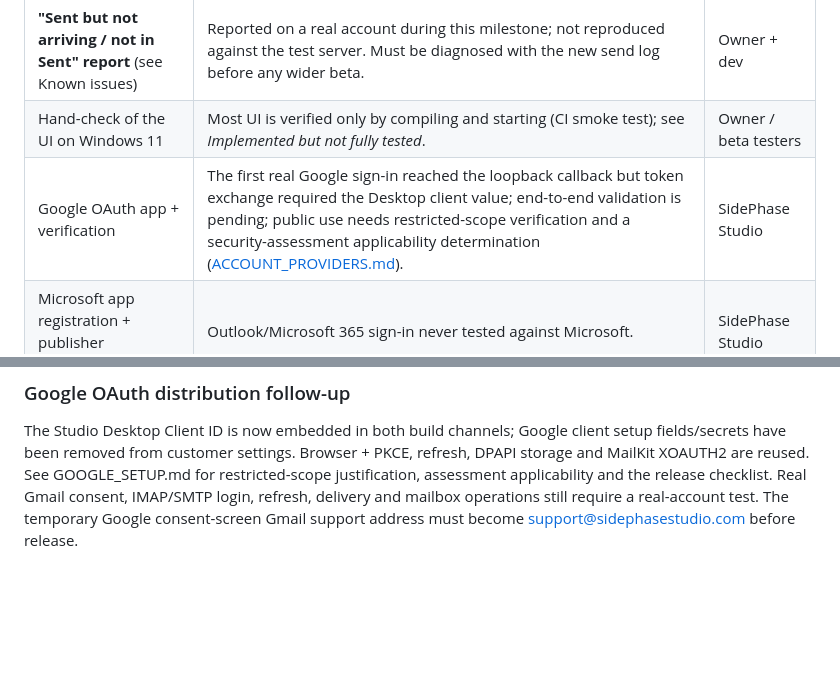
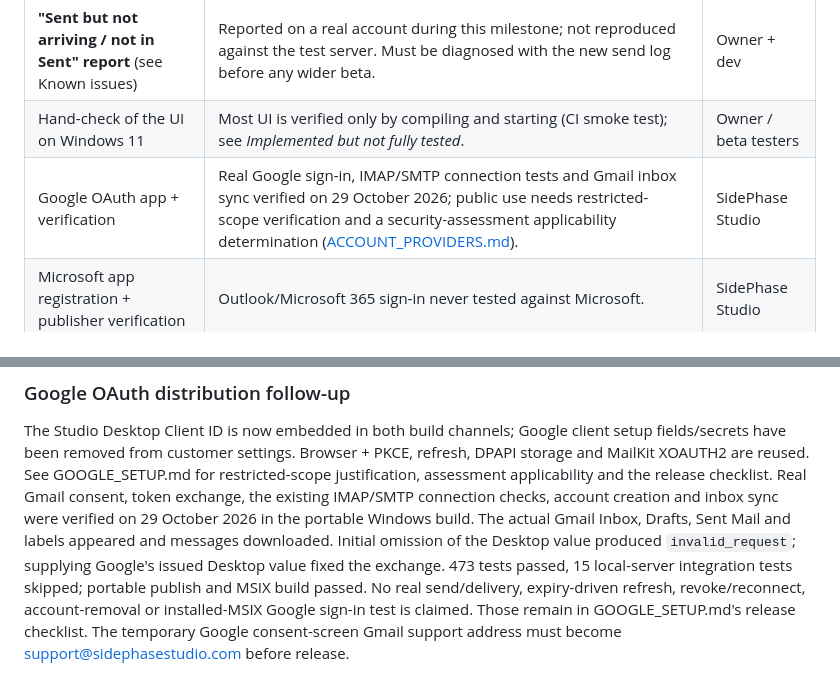
Before and after one commit to SidePhaseStudio/SidePhase-Mail, a Markdown page: RELEASE_READINESS.md, 2 parts joined by grey strips. Rendered like a GitHub page; blank space fills up the shorter version.

```diff
--- a/RELEASE_READINESS.md
+++ b/RELEASE_READINESS.md
@@ -13,7 +13,7 @@ CI), the CI packaging test (MSIX install → launch → uninstall on Windows), o
 | --- | --- | --- |
 | **"Sent but not arriving / not in Sent" report** (see Known issues) | Reported on a real account during this milestone; not reproduced against the test server. Must be diagnosed with the new send log before any wider beta. | Owner + dev |
 | Hand-check of the UI on Windows 11 | Most UI is verified only by compiling and starting (CI smoke test); see *Implemented but not fully tested*. | Owner / beta testers |
-| Google OAuth app + verification | The first real Google sign-in reached the loopback callback but token exchange required the Desktop client value; end-to-end validation is pending; public use needs restricted-scope verification and a security-assessment applicability determination ([ACCOUNT_PROVIDERS.md](docs/ACCOUNT_PROVIDERS.md#before-public-release-provider-configuration-and-verification)). | SidePhase Studio |
+| Google OAuth app + verification | Real Google sign-in, IMAP/SMTP connection tests and Gmail inbox sync verified on 29 October 2026; public use needs restricted-scope verification and a security-assessment applicability determination ([ACCOUNT_PROVIDERS.md](docs/ACCOUNT_PROVIDERS.md#before-public-release-provider-configuration-and-verification)). | SidePhase Studio |
 | Microsoft app registration + publisher verification | Outlook/Microsoft 365 sign-in never tested against Microsoft. | SidePhase Studio |
 | Partner Center name reservation | Real package identity (Name/Publisher) replaces the placeholders in `Package.appxmanifest`. | SidePhase Studio |
 | Code signing for non-Store packages | CI/beta MSIX are unsigned (testers use a local test certificate). | SidePhase Studio |
@@ -124,5 +124,10 @@ See [docs/SECURITY_REVIEW.md](docs/SECURITY_REVIEW.md) (findings and fixes in th
 The Studio Desktop Client ID is now embedded in both build channels; Google client setup fields/secrets have been
 removed from customer settings. Browser + PKCE, refresh, DPAPI storage and MailKit XOAUTH2 are reused.
 See GOOGLE_SETUP.md for restricted-scope justification, assessment applicability and the release checklist.
-Real Gmail consent, IMAP/SMTP login, refresh, delivery and mailbox operations still require a real-account test.
+Real Gmail consent, token exchange, the existing IMAP/SMTP connection checks, account creation and inbox sync were
+verified on 29 October 2026 in the portable Windows build. The actual Gmail Inbox, Drafts, Sent Mail and labels appeared
+and messages downloaded. Initial omission of the Desktop value produced `invalid_request`; supplying Google's issued
+Desktop value fixed the exchange. 473 tests passed, 15 local-server integration tests skipped; portable publish and MSIX
+build passed. No real send/delivery, expiry-driven refresh, revoke/reconnect, account-removal or installed-MSIX Google
+sign-in test is claimed. Those remain in GOOGLE_SETUP.md's release checklist.
 The temporary Google consent-screen Gmail support address must become support@sidephasestudio.com before release.
```
Also changed, not shown: GOOGLE_SETUP.md (+11 -0 lines), README.md (+3 -2 lines).
